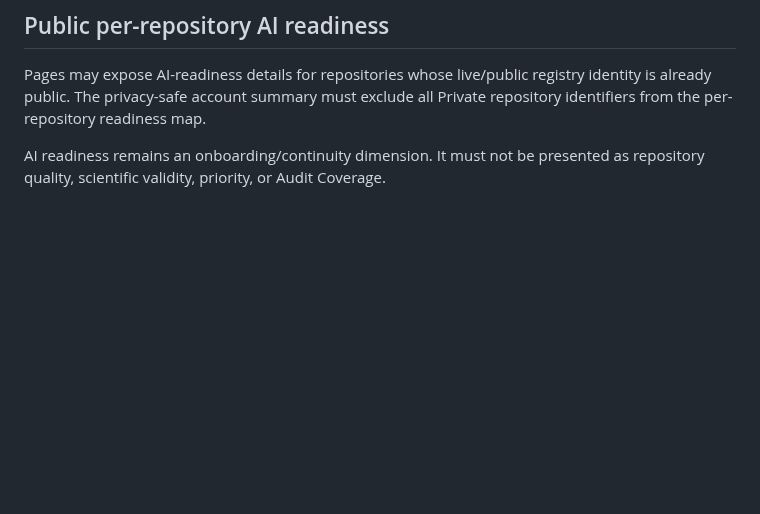
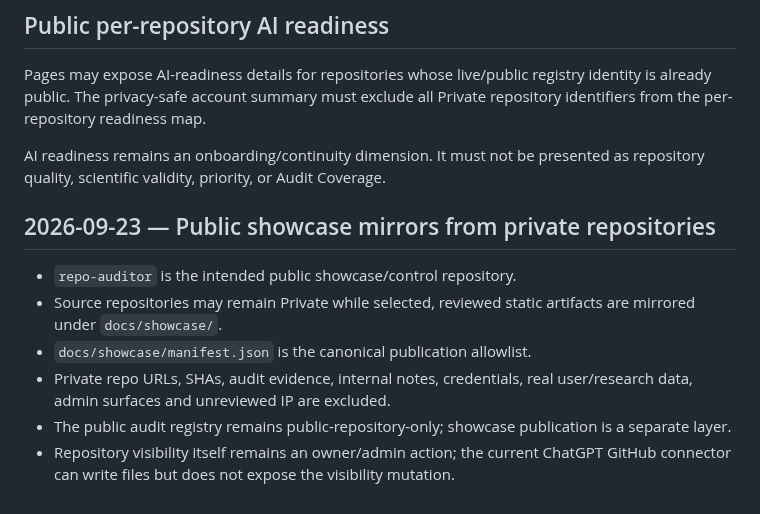
Before and after one commit to CochraneK/repo-auditor, a Markdown page: DECISIONS.md, the part around the change. GitHub-like rendering; blank space fills up the shorter version.

Commit message:
decision: record public showcase mirror architecture

```diff
--- a/DECISIONS.md
+++ b/DECISIONS.md
@@ -51,3 +51,12 @@ Provider/model provenance is recorded. Cross-provider fallback is not automatic
 Pages may expose AI-readiness details for repositories whose live/public registry identity is already public. The privacy-safe account summary must exclude all Private repository identifiers from the per-repository readiness map.
 
 AI readiness remains an onboarding/continuity dimension. It must not be presented as repository quality, scientific validity, priority, or Audit Coverage.
+
+## 2026-09-23 — Public showcase mirrors from private repositories
+
+- `repo-auditor` is the intended public showcase/control repository.
+- Source repositories may remain Private while selected, reviewed static artifacts are mirrored under `docs/showcase/`.
+- `docs/showcase/manifest.json` is the canonical publication allowlist.
+- Private repo URLs, SHAs, audit evidence, internal notes, credentials, real user/research data, admin surfaces and unreviewed IP are excluded.
+- The public audit registry remains public-repository-only; showcase publication is a separate layer.
+- Repository visibility itself remains an owner/admin action; the current ChatGPT GitHub connector can write files but does not expose the visibility mutation.
```
